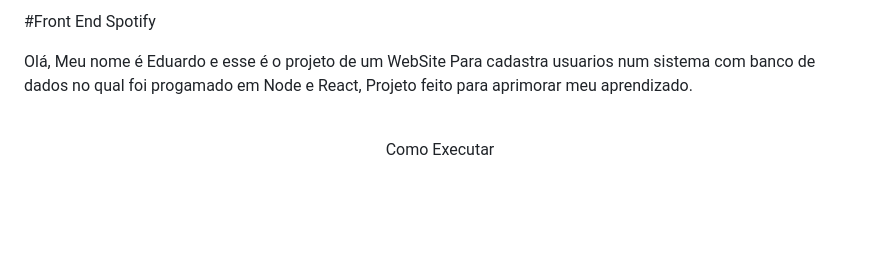
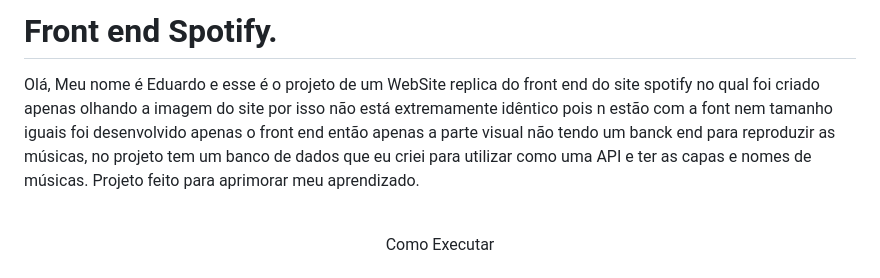
Before and after one commit to eduardofranco572/Front-End-Spotify, a Markdown page: README.md, the part around the change. GitHub-like rendering; blank space fills up the shorter version.

```diff
--- a/README.md
+++ b/README.md
@@ -1,6 +1,6 @@
-#Front End Spotify
+# Front end Spotify.
 
-Olá, Meu nome é Eduardo e esse é o projeto de um WebSite Para cadastra usuarios num sistema com banco de dados no qual foi progamado em Node e React, Projeto feito para aprimorar meu aprendizado.
+Olá, Meu nome é Eduardo e esse é o projeto de um WebSite replica do front end do site spotify no qual foi criado apenas olhando a imagem do site por isso não está extremamente idêntico pois n estão com a font nem tamanho iguais foi desenvolvido apenas o front end então apenas a parte visual não tendo um banck end para reproduzir as músicas, no projeto tem um banco de dados que eu criei para utilizar como uma API e ter as capas e nomes de músicas. Projeto feito para aprimorar meu aprendizado.
 <br>
 <br>
   <div align="center">
```
